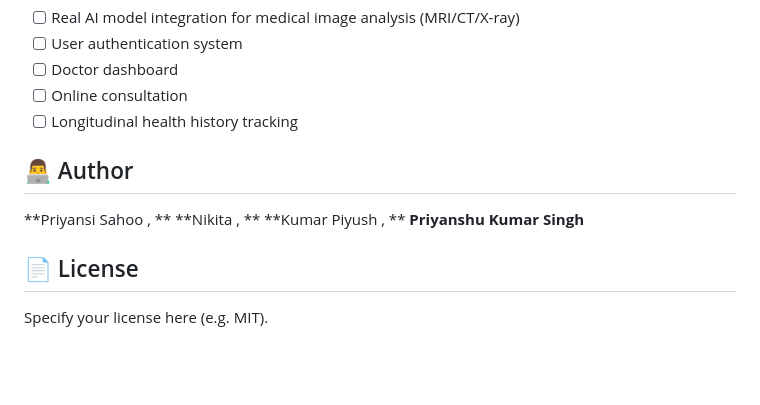
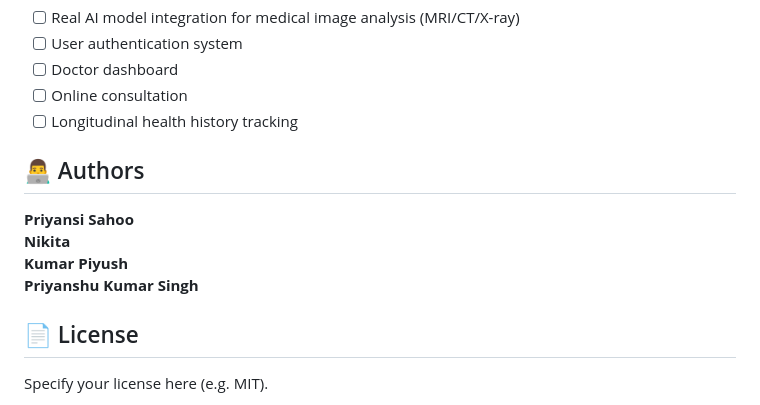
Before and after one commit to prateek9126/TechTitians_Github_Agentic, a Markdown page: README.md, the part around the change. Rendered like a GitHub page; blank space fills up the shorter version.

Commit message:
Update authors section formatting in README.md

```diff
--- a/README.md
+++ b/README.md
@@ -140,10 +140,11 @@ src/main/resources/
 - [ ] Online consultation
 - [ ] Longitudinal health history tracking
 
-## 👨‍💻 Author
-**Priyansi Sahoo , **
-**Nikita , **
-**Kumar Piyush , **
+## 👨‍💻 Authors
+
+**Priyansi Sahoo**
+**Nikita**
+**Kumar Piyush**
 **Priyanshu Kumar Singh**
 
 ## 📄 License
```
